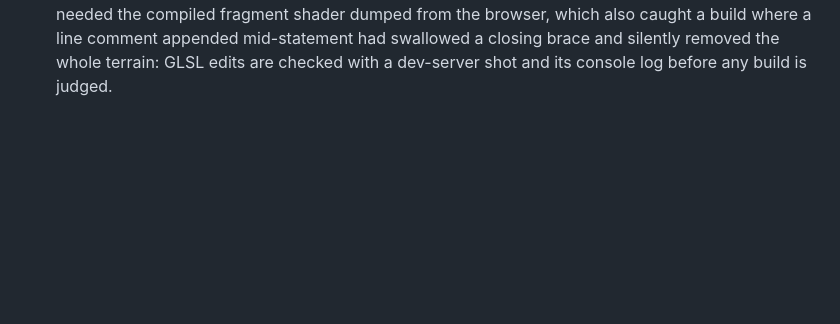
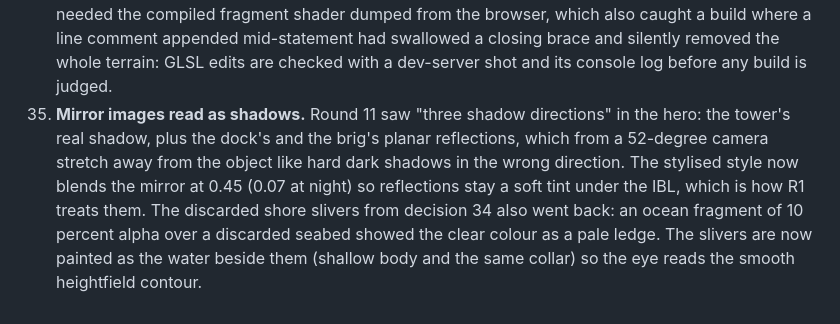
Before and after one commit to bobnoe3000-maker/ocean, a Markdown page: docs/DECISIONS.md, the part around the change. Rendered like a GitHub page; blank space fills up the shorter version.

```diff
--- a/docs/DECISIONS.md
+++ b/docs/DECISIONS.md
@@ -177,3 +177,14 @@ Recorded as they were made. Newest at the bottom.
     a line comment appended mid-statement had swallowed a closing brace and
     silently removed the whole terrain: GLSL edits are checked with a
     dev-server shot and its console log before any build is judged.
+35. **Mirror images read as shadows.** Round 11 saw "three shadow
+    directions" in the hero: the tower's real shadow, plus the dock's and
+    the brig's planar reflections, which from a 52-degree camera stretch
+    away from the object like hard dark shadows in the wrong direction. The
+    stylised style now blends the mirror at 0.45 (0.07 at night) so
+    reflections stay a soft tint under the IBL, which is how R1 treats
+    them. The discarded shore slivers from decision 34 also went back: an
+    ocean fragment of 10 percent alpha over a discarded seabed showed the
+    clear colour as a pale ledge. The slivers are now painted as the water
+    beside them (shallow body and the same collar) so the eye reads the
+    smooth heightfield contour.
```
Also changed, not shown: docs/REPORT.md (+10 -10 lines).
